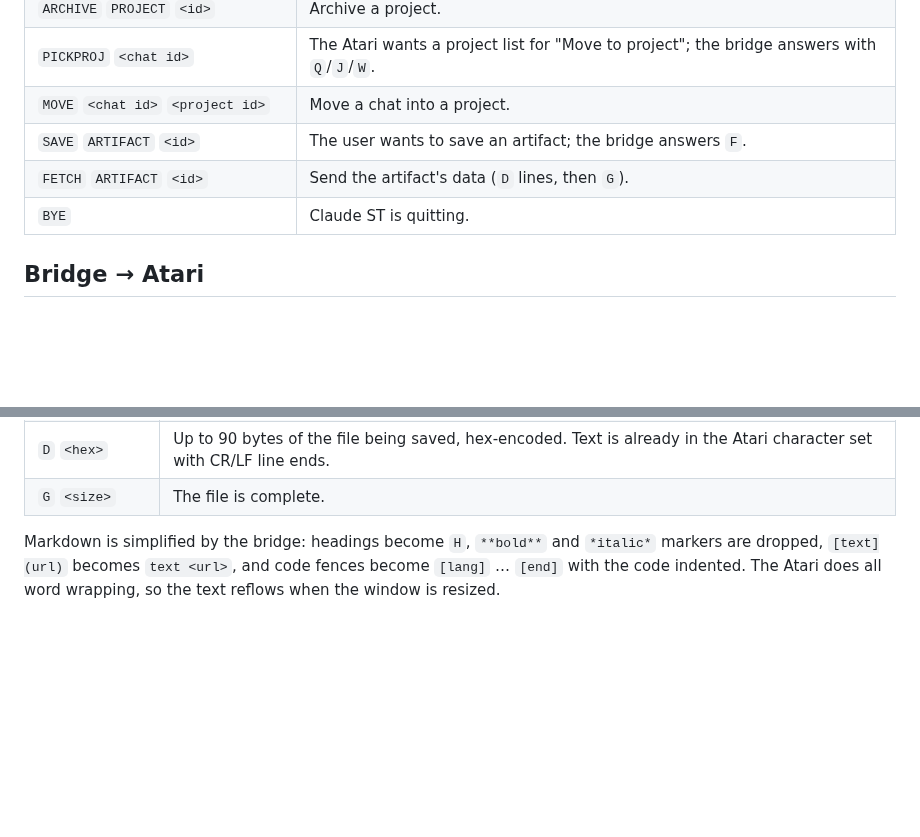
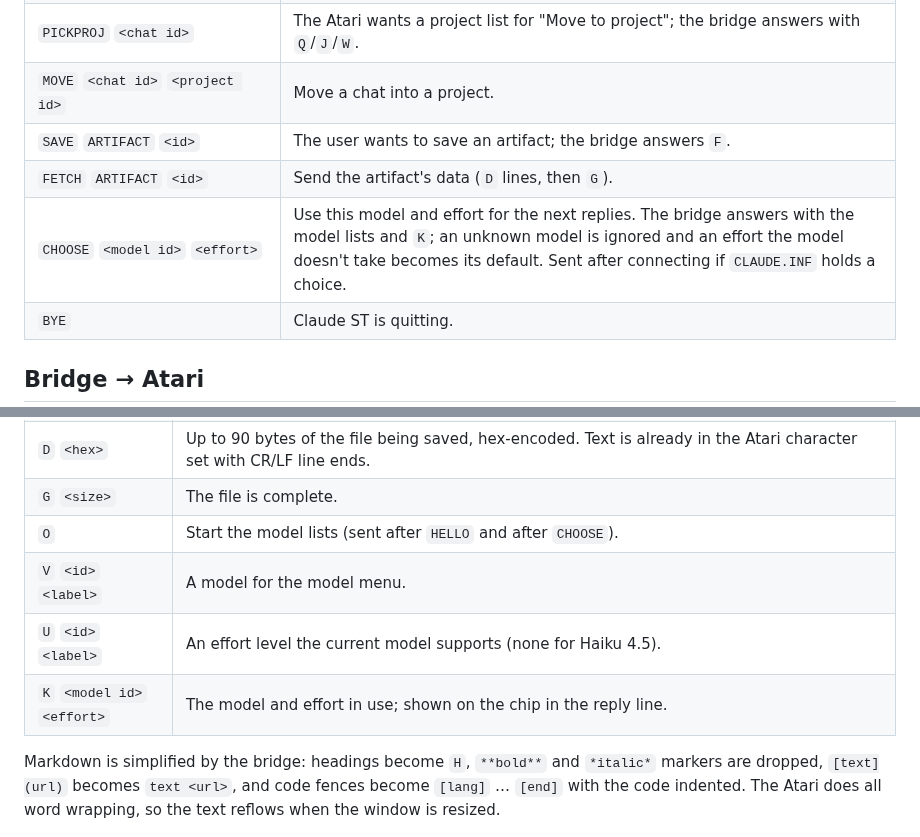
Before and after one commit to whomper/ClaudeST, a Markdown page: PROTOCOL.md, 2 parts joined by grey strips. Drawn GitHub-style; blank space fills up the shorter version.

```diff
--- a/PROTOCOL.md
+++ b/PROTOCOL.md
@@ -28,6 +28,7 @@ flow control). The protocol is the same on both.
 | `MOVE` `<chat id>` `<project id>` | Move a chat into a project. |
 | `SAVE` `ARTIFACT` `<id>` | The user wants to save an artifact; the bridge answers `F`. |
 | `FETCH` `ARTIFACT` `<id>` | Send the artifact's data (`D` lines, then `G`). |
+| `CHOOSE` `<model id>` `<effort>` | Use this model and effort for the next replies. The bridge answers with the model lists and `K`; an unknown model is ignored and an effort the model doesn't take becomes its default. Sent after connecting if `CLAUDE.INF` holds a choice. |
 | `BYE` | Claude ST is quitting. |
 
 ## Bridge → Atari
@@ -56,6 +57,10 @@ All commands are one letter.
 | `F` `<name>` | Suggested 8.3 file name for a `SAVE`; the Atari shows the file selector, then sends `FETCH` (or nothing if cancelled). |
 | `D` `<hex>` | Up to 90 bytes of the file being saved, hex-encoded. Text is already in the Atari character set with CR/LF line ends. |
 | `G` `<size>` | The file is complete. |
+| `O` | Start the model lists (sent after `HELLO` and after `CHOOSE`). |
+| `V` `<id>` `<label>` | A model for the model menu. |
+| `U` `<id>` `<label>` | An effort level the current model supports (none for Haiku 4.5). |
+| `K` `<model id>` `<effort>` | The model and effort in use; shown on the chip in the reply line. |
 
 Markdown is simplified by the bridge: headings become `H`, `**bold**` and
 `*italic*` markers are dropped, `[text](url)` becomes `text <url>`, and
```
Also changed, not shown: README.md (+26 -0 lines), docs/model-chip.png (added), 7 other files.
